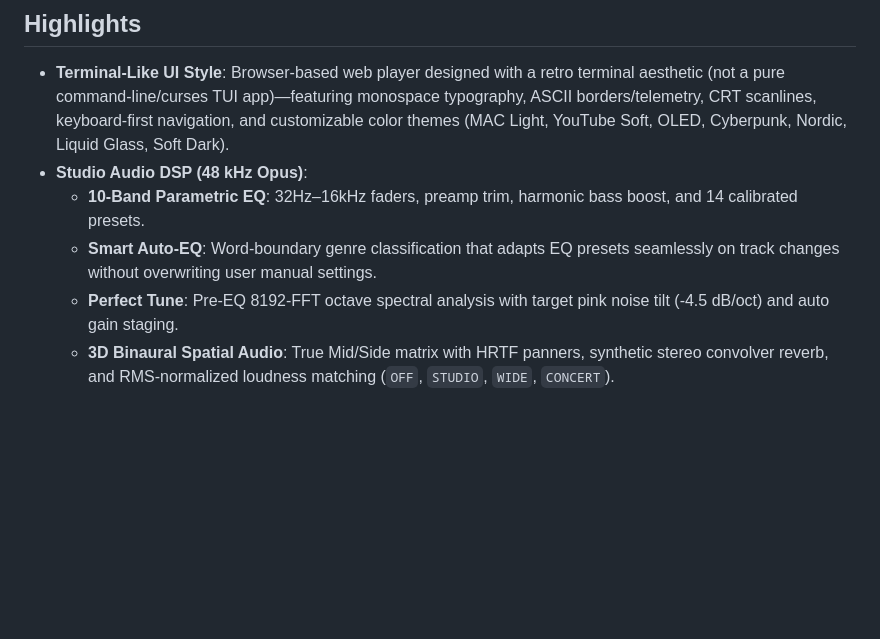
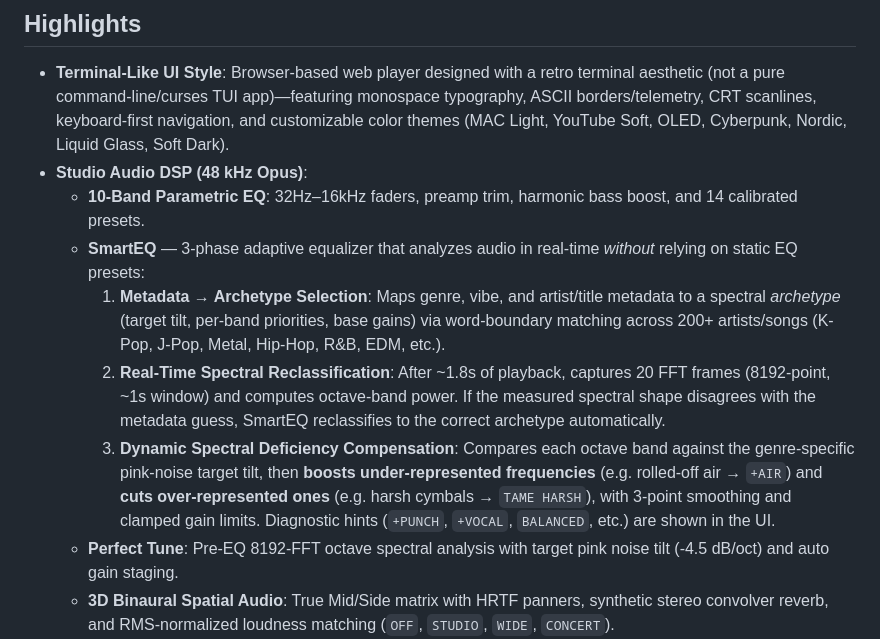
Before and after one commit to bagusazizulamri/pulseterm, a Markdown page: README.md, the part around the change. Rendered like a GitHub page; blank space fills up the shorter version.

Commit message:
docs(readme): expand SmartEQ feature with 3-phase adaptive equalizer details

```diff
--- a/README.md
+++ b/README.md
@@ -17,7 +17,10 @@
 - **Terminal-Like UI Style**: Browser-based web player designed with a retro terminal aesthetic (not a pure command-line/curses TUI app)—featuring monospace typography, ASCII borders/telemetry, CRT scanlines, keyboard-first navigation, and customizable color themes (MAC Light, YouTube Soft, OLED, Cyberpunk, Nordic, Liquid Glass, Soft Dark).
 - **Studio Audio DSP (48 kHz Opus)**:
   - **10-Band Parametric EQ**: 32Hz–16kHz faders, preamp trim, harmonic bass boost, and 14 calibrated presets.
-  - **Smart Auto-EQ**: Word-boundary genre classification that adapts EQ presets seamlessly on track changes without overwriting user manual settings.
+  - **SmartEQ** — 3-phase adaptive equalizer that analyzes audio in real-time *without* relying on static EQ presets:
+    1. **Metadata → Archetype Selection**: Maps genre, vibe, and artist/title metadata to a spectral *archetype* (target tilt, per-band priorities, base gains) via word-boundary matching across 200+ artists/songs (K-Pop, J-Pop, Metal, Hip-Hop, R&B, EDM, etc.).
+    2. **Real-Time Spectral Reclassification**: After ~1.8s of playback, captures 20 FFT frames (8192-point, ~1s window) and computes octave-band power. If the measured spectral shape disagrees with the metadata guess, SmartEQ reclassifies to the correct archetype automatically.
+    3. **Dynamic Spectral Deficiency Compensation**: Compares each octave band against the genre-specific pink-noise target tilt, then **boosts under-represented frequencies** (e.g. rolled-off air → `+AIR`) and **cuts over-represented ones** (e.g. harsh cymbals → `TAME HARSH`), with 3-point smoothing and clamped gain limits. Diagnostic hints (`+PUNCH`, `+VOCAL`, `BALANCED`, etc.) are shown in the UI.
   - **Perfect Tune**: Pre-EQ 8192-FFT octave spectral analysis with target pink noise tilt (-4.5 dB/oct) and auto gain staging.
   - **3D Binaural Spatial Audio**: True Mid/Side matrix with HRTF panners, synthetic stereo convolver reverb, and RMS-normalized loudness matching (`OFF`, `STUDIO`, `WIDE`, `CONCERT`).
   - **Brickwall Lookahead Limiter**: 5ms lookahead AudioWorklet with -1.0 dBFS ceiling and transparent compressor fallback.
```
